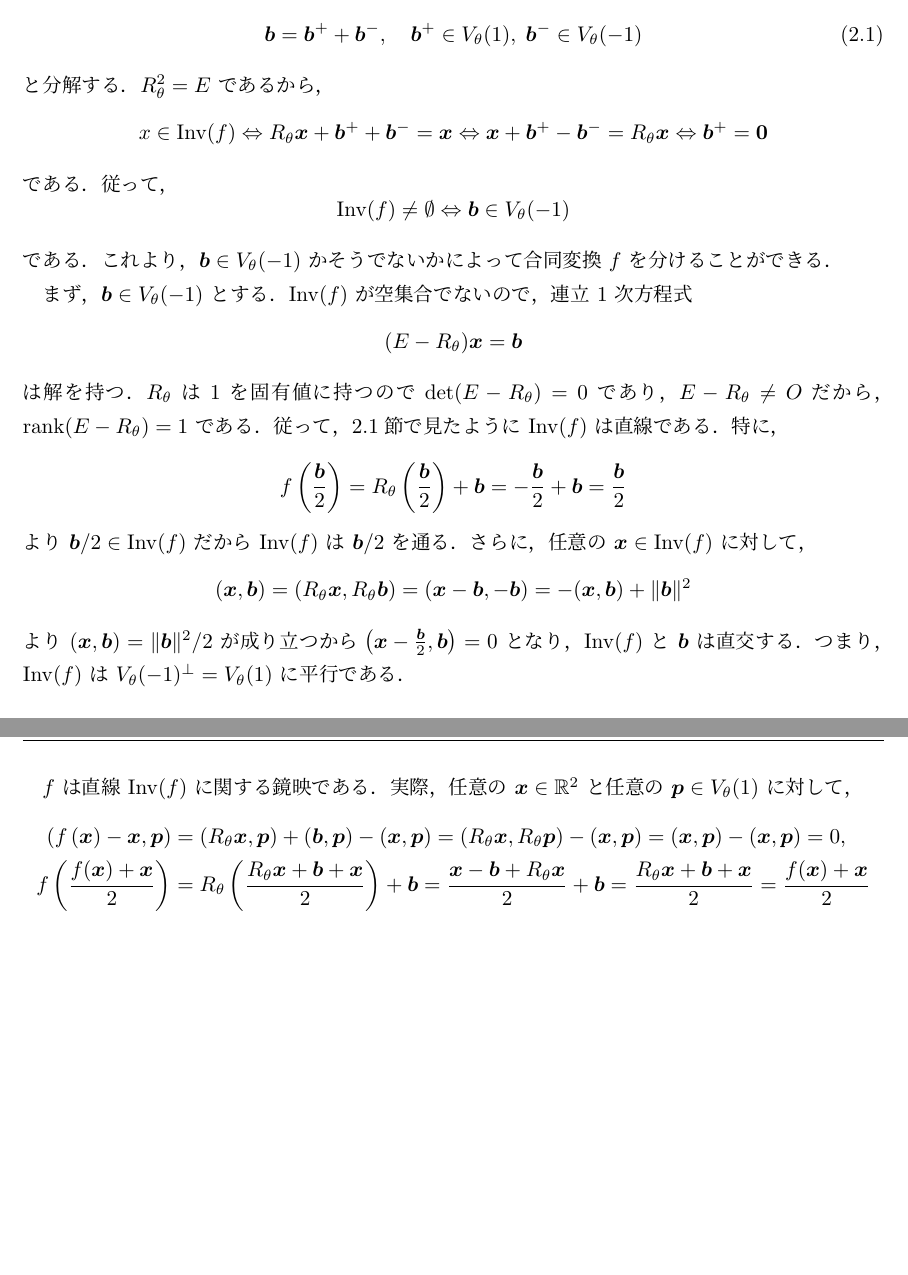
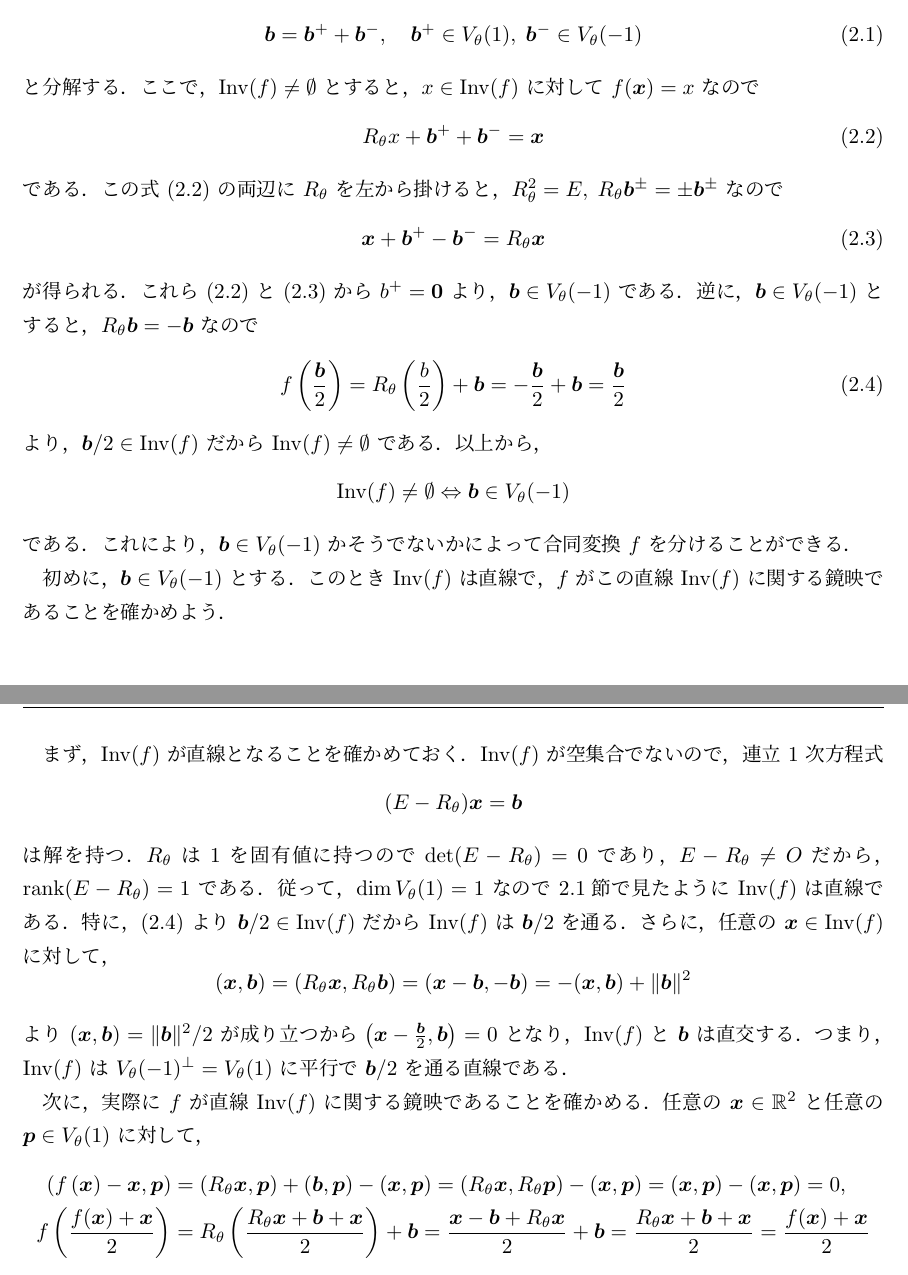
Before and after one commit to kazutsumi/CongruentTransformation, a LaTeX document (CongTrans.tex): two parts of pages 9 and 10 of 47 before the commit and two parts of pages 9 and 10 of 48 after it, joined at a grey line, cut so that both start at the same text, the shorter picture padded with empty space. Compiled offline with upLaTeX and dvipdfmx.

Commit message:
2.3.2を修正

```diff
--- a/CongTrans.tex
+++ b/CongTrans.tex
@@ -552,45 +552,60 @@ $\mathbb{R}^2 = V_{\theta}(1) \oplus V_{\theta}(-1)$ によって $\bm{b}$
 \begin{equation}\label{eq:eigendecomp2}
   \bm{b} = \bm{b}^{+} + \bm{b}^{-}, \quad \bm{b}^{+} \in V_{\theta}(1), \; \bm{b}^{-} \in V_{\theta}(-1)
 \end{equation}
-と分解する．$R_{\theta}^2=E$ であるから，
-\[
-  x \in \Inv(f) \Leftrightarrow R_{\theta}\bm{x} +\bm{b}^{+} + \bm{b}^{-} =\bm{x} \Leftrightarrow
-  \bm{x}+\bm{b}^{+}-\bm{b}^{-}=R_{\theta}\bm{x} \Leftrightarrow \bm{b}^{+} = \bm{0}
-\]
-である．従って，
+と分解する．ここで，$\Inv(f) \neq \emptyset$ とすると，$x \in \Inv(f)$
+に対して $f(\bm{x}) = {x}$ なので
+\begin{equation}\label{eq:xinInv}
+  R_{\theta}x +\bm{b}^{+} + \bm{b}^{-} = \bm{x}
+\end{equation}
+である．この式 (\ref{eq:xinInv}) の両辺に $R_{\theta}$ を左から掛ける
+と，$R_{\theta}^2=E, \; R_{\theta} \bm{b}^{\pm} = \pm \bm{b}^{\pm}$ なので
+\begin{equation}\label{eq:RxinInv}
+  \bm{x}+\bm{b}^{+}-\bm{b}^{-}=R_{\theta}\bm{x}
+\end{equation}
+が得られる．これら (\ref{eq:xinInv}) と (\ref{eq:RxinInv}) から $b^{+}
+= \bm{0}$ より，$\bm{b} \in V_{\theta}(-1)$
+である．逆に，$\bm{b} \in V_{\theta}(-1)$ とすると，$R_{\theta}\bm{b}
+= -\bm{b}$ なので
+\begin{equation}\label{eq:halfinInv}
+  f\left(\frac{\bm{b}}{2}\right) = R_{\theta}\left(\frac{b}{2}\right) + \bm{b}
+  = -\frac{\bm{b}}{2}+\bm{b} = \frac{\bm{b}}{2}
+\end{equation}
+より，$\bm{b}/2 \in \Inv(f)$ だから $\Inv(f) \neq \emptyset$ である．以上から，
 \[
   \Inv(f) \neq \emptyset \Leftrightarrow \bm{b} \in V_{\theta}(-1)
 \]
-である．これより，$\bm{b} \in V_{\theta}(-1)$ かそうでないかによって合
+である．これにより，$\bm{b} \in V_{\theta}(-1)$ かそうでないかによって合
 同変換 $f$ を分けることができる．
 
 
-まず，$\bm{b} \in V_{\theta}(-1)$ とする．$\Inv(f)$ が空集合でないので，
-連立 $1$ 次方程式
+初めに，$\bm{b} \in V_{\theta}(-1)$ とする．このとき $\Inv(f)$ は直線
+で，$f$ がこの直線 $\Inv(f)$ に関する鏡映であることを確かめよう．
+
+ま
+ず，$\Inv(f)$ が直線となることを確かめておく．$\Inv(f)$ が空集合でない
+ので，連立 $1$ 次方程式
 \[
   (E-R_{\theta})\bm{x} = \bm{b}
 \]
 は解を持つ．$R_{\theta}$ は $1$ を固有値に持つので $\det
 (E-R_{\theta}) = 0$ であり，$E-R_{\theta} \neq O$ だか
-ら，$\rank(E-R_{\theta})=1$ である．従って，\ref{sec:inv2}節で見たよう
-に $\Inv(f)$ は直線である．特に，
-\[
-  f\left( \frac{\bm{b}}{2}\right) = R_{\theta}\left(
-    \frac{\bm{b}}{2}\right) + \bm{b} = -\frac{\bm{b}}{2} + \bm{b} = \frac{\bm{b}}{2}
-\]
+ら，$\rank(E-R_{\theta})=1$ である．従って，$\dim V_{\theta}(1)=1$ なの
+で \ref{sec:inv2}節で見たように $\Inv(f)$ は直線である．特に，(\ref{eq:halfinInv})
 より $\bm{b}/2 \in \Inv(f)$ だから $\Inv(f)$ は $\bm{b}/2$ を通る．さら
 に，任意の $\bm{x} \in \Inv(f)$ に対して，
 \[
   (\bm{x}, \bm{b}) = (R_{\theta}\bm{x}, R_{\theta}\bm{b}) =
   (\bm{x}-\bm{b}, -\bm{b}) = -(\bm{x},\bm{b})+\|\bm{b}\|^2
 \]
-より $(\bm{x}, \bm{b}) = \|\bm{b}\|^2/2$ が成り立つから
-$\left( \bm{x}-\frac{\bm{b}}{2}, \bm{b}\right) =0$ とな
+より $(\bm{x}, \bm{b}) = \|\bm{b}\|^2/2$
+が成り立つから$\left( \bm{x}-\frac{\bm{b}}{2}, \bm{b}\right) =0$ とな
 り，$\Inv(f)$ と $\bm{b}$ は直交する．つま
-り，$\Inv(f)$ は $V_{\theta}(-1)^{\perp}=V_{\theta}(1)$ に平行である．
-
-$f$ は直線 $\Inv(f)$ に関する鏡映である．実際，任意の $\bm{x} \in
-\mathbb{R}^2$ と任意の $\bm{p} \in V_{\theta}(1)$ に対して，
+り，$\Inv(f)$ は $V_{\theta}(-1)^{\perp}=V_{\theta}(1)$ に平行
+で $\bm{b}/2$ を通る直線である．
+
+次に，実際に $f$ が直線 $\Inv(f)$ に関する鏡映であることを確かめる．任
+意の $\bm{x} \in \mathbb{R}^2$ と任意の $\bm{p} \in V_{\theta}(1)$ に対
+して，
 \begin{align*}
   \left( f\left(\bm{x}\right) - \bm{x}, \bm{p}\right)
   &= (R_{\theta}\bm{x}, \bm{p}) +(\bm{b},\bm{p})-(\bm{x},\bm{p})=(R_{\theta}\bm{x}, R_{\theta}\bm{p})-(\bm{x}, \bm{p})
@@ -603,7 +618,7 @@ $f$ は直線 $\Inv(f)$ に関する鏡映である．実際，任意の $\bm{x}
 \end{align*}
 であるから，$f(\bm{x})-\bm{x}$ が $V_{\theta}(1)$ に，従っ
 て $\Inv(f)$に，直交し，$f(\bm{x})$ と $\bm{x}$ の中点が $\Inv(f)$ 上に
-あるので，$f$ は直線 $\Inv(f)$ に関する鏡映である（
+あるので，$f$ は確かに直線 $\Inv(f)$ に関する鏡映である（
 図\ref{fig:reflection2gen}）．
 \begin{figure}[h]
   \centering
```
Also changed, not shown: CongTrans.pdf, CongTrans.tex (29 more changed lines).
